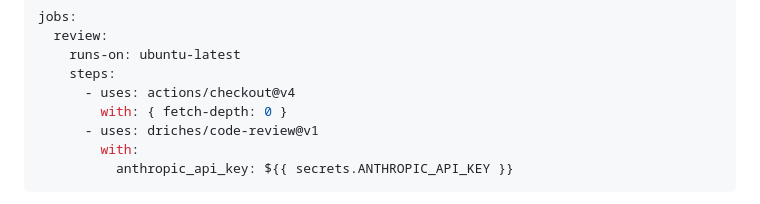
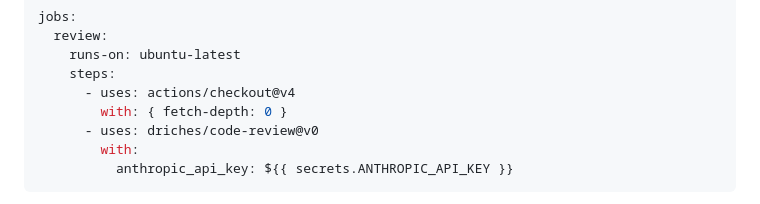
Before and after one commit to driches/vor, a Markdown page: README.md, the part around the change. Drawn GitHub-style.

````diff
--- a/README.md
+++ b/README.md
@@ -24,7 +24,7 @@ jobs:
     steps:
       - uses: actions/checkout@v4
         with: { fetch-depth: 0 }
-      - uses: driches/code-review@v1
+      - uses: driches/code-review@v0
         with:
           anthropic_api_key: ${{ secrets.ANTHROPIC_API_KEY }}
 ```
````
